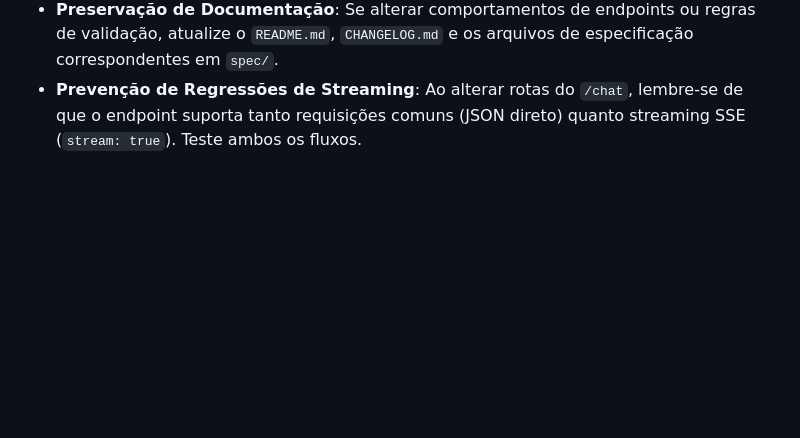
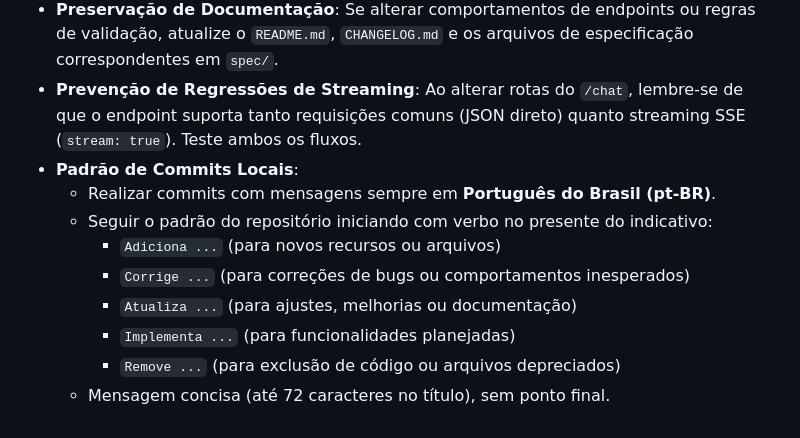
Before and after one commit to lucianoparintins/agendador-ia-app, a Markdown page: AGENTS.md, the part around the change. GitHub-like rendering; blank space fills up the shorter version.

Commit message:
Atualiza GEMINI.md e AGENTS.md com padrao para mensagens de commit em pt-br

```diff
--- a/AGENTS.md
+++ b/AGENTS.md
@@ -60,3 +60,12 @@ python3 scripts/reset_db.py
 - **Não altere o schema do banco sem migração/ajuste em `SCHEMA`**: O banco é criado sob demanda via `db.init_db()` usando `CREATE TABLE IF NOT EXISTS`. Caso adicione colunas, garanta compatibilidade ou documente a necessidade de recriação do banco.
 - **Preservação de Documentação**: Se alterar comportamentos de endpoints ou regras de validação, atualize o `README.md`, `CHANGELOG.md` e os arquivos de especificação correspondentes em `spec/`.
 - **Prevenção de Regressões de Streaming**: Ao alterar rotas do `/chat`, lembre-se de que o endpoint suporta tanto requisições comuns (JSON direto) quanto streaming SSE (`stream: true`). Teste ambos os fluxos.
+- **Padrão de Commits Locais**:
+  - Realizar commits com mensagens sempre em **Português do Brasil (pt-BR)**.
+  - Seguir o padrão do repositório iniciando com verbo no presente do indicativo:
+    - `Adiciona ...` (para novos recursos ou arquivos)
+    - `Corrige ...` (para correções de bugs ou comportamentos inesperados)
+    - `Atualiza ...` (para ajustes, melhorias ou documentação)
+    - `Implementa ...` (para funcionalidades planejadas)
+    - `Remove ...` (para exclusão de código ou arquivos depreciados)
+  - Mensagem concisa (até 72 caracteres no título), sem ponto final.
```
Also changed, not shown: GEMINI.md (+4 -0 lines).
